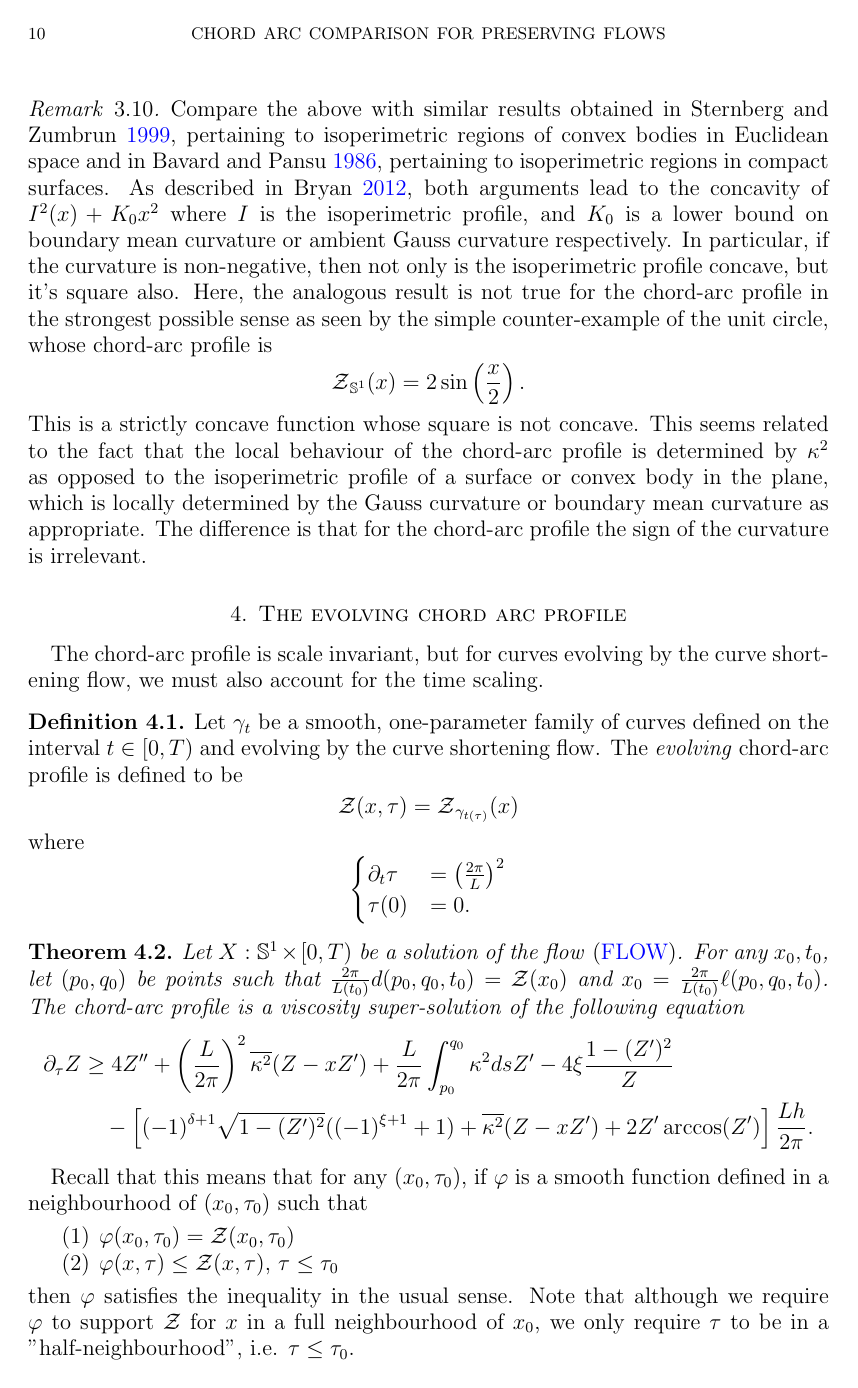
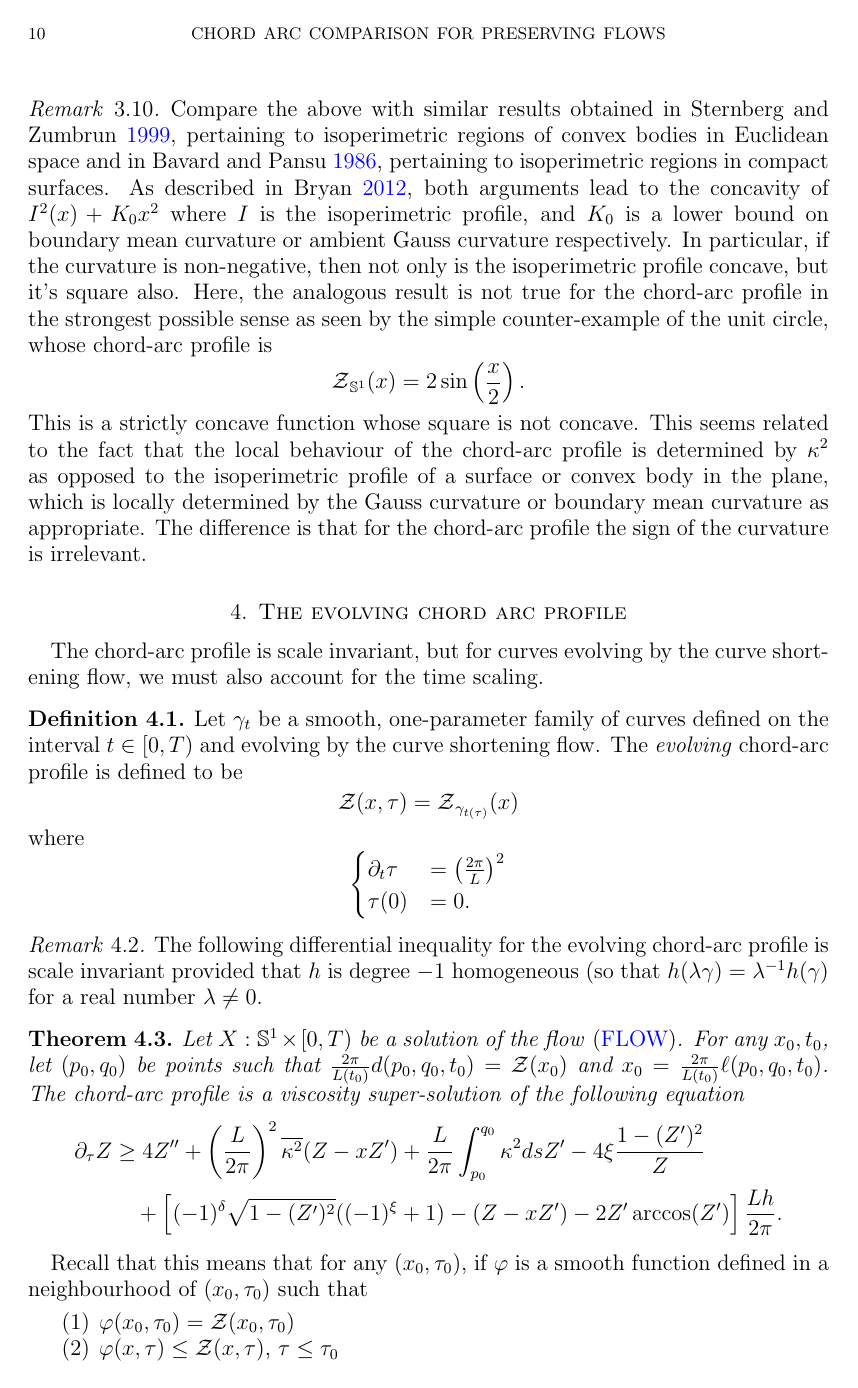
Before and after one commit to pabryan/preserving_distance_comparison, a LaTeX paper (main.tex): page 10 of 19. Compiled offline with pdfLaTeX.

Commit message:
Tidied up evolving differential inequality.

```diff
--- a/main.tex
+++ b/main.tex
@@ -507,13 +507,17 @@ where
 \]
 \end{defn}
 
+\begin{rem}
+The following differential inequality for the evolving chord-arc profile is scale invariant provided that \(h\) is degree \(-1\) homogeneous (so that \(h(\lambda \gamma) = \lambda^{-1} h(\gamma)\) for a real number \(\lambda \ne 0\).
+\end{rem}
+
 \begin{thm}
 \label{thm:viscosity}
 Let $X: \S^1\times [0,T)$ be a solution of the flow \eqref{eq:flow}. For any \(x_0, t_0\), let $(p_0,q_0)$ be points such that $\tfrac{2\pi}{L(t_0)} d(p_0, q_0, t_0) = \chordarcprofile(x_0)$ and $x_0 = \frac{2\pi}{L(t_0)} \ell(p_0, q_0, t_0)$. The chord-arc profile is a viscosity super-solution of the following equation
 \[
 \begin{split}
 \partial_{\tau} Z & \geq 4 Z'' + \left(\frac{L}{2\pi}\right)^2  \avg{\kappa^2} (Z - x Z') + \frac{L}{2\pi} \int_{p_0}^{q_0} \kappa^2 ds Z' - 4\xi \frac{1 - (Z')^2}{Z} \\
-&\quad - \left[(-1)^{\delta+1} \sqrt{1-(Z')^2}((-1)^{\xi+1} + 1) + \avg{\kappa^2} (Z - x Z') + 2 Z'\arccos(Z')\right] \frac{Lh}{2\pi} .
+&\quad + \left[(-1)^{\delta} \sqrt{1-(Z')^2}((-1)^{\xi} + 1) - (Z - x Z') - 2 Z'\arccos(Z')\right] \frac{Lh}{2\pi} .
 \end{split}
 \]
 \end{thm}
```
Also changed, not shown: main.tex (2 more changed lines).
